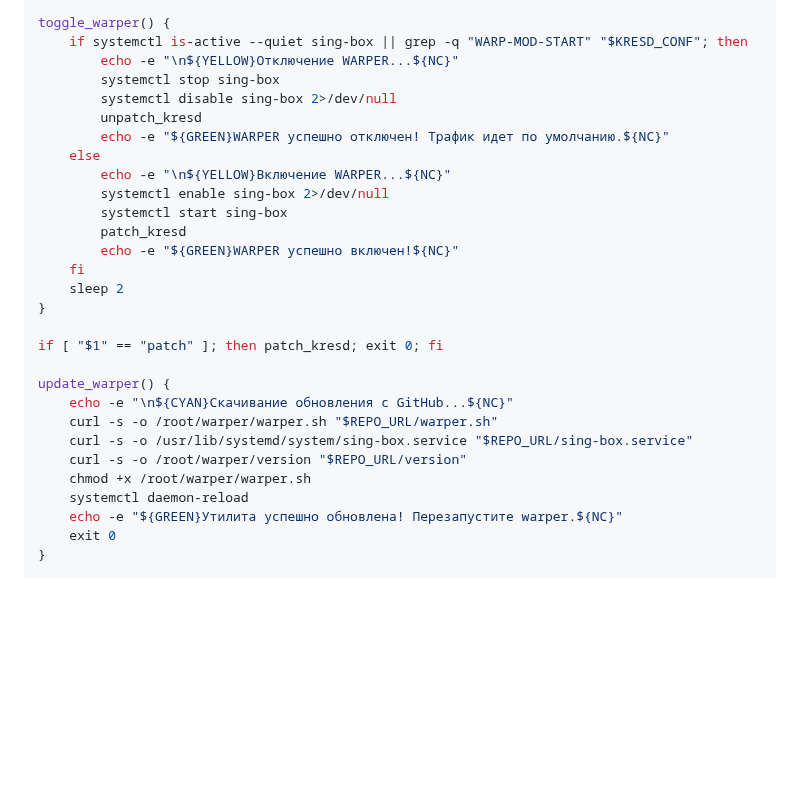
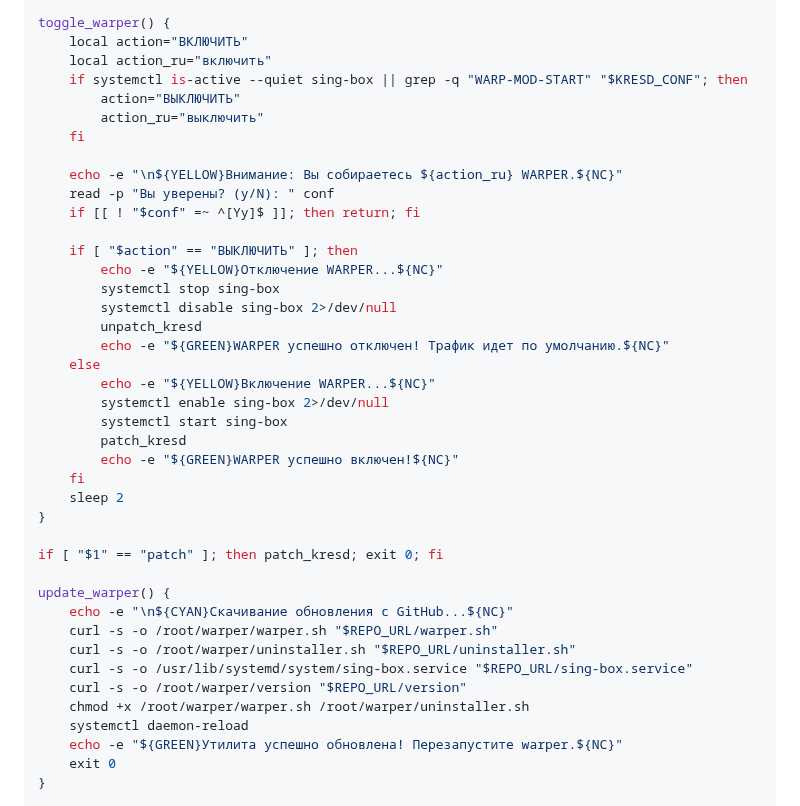
Before and after one commit to Liafanx/AZ-WARP, a Markdown page: README.md, the part around one of its changes. Rendered like a GitHub page; blank space fills up the shorter version.

```diff
--- a/README.md
+++ b/README.md
@@ -306,14 +306,25 @@ unpatch_kresd() {
 }
 
 toggle_warper() {
+    local action="ВКЛЮЧИТЬ"
+    local action_ru="включить"
     if systemctl is-active --quiet sing-box || grep -q "WARP-MOD-START" "$KRESD_CONF"; then
-        echo -e "\n${YELLOW}Отключение WARPER...${NC}"
+        action="ВЫКЛЮЧИТЬ"
+        action_ru="выключить"
+    fi
+
+    echo -e "\n${YELLOW}Внимание: Вы собираетесь ${action_ru} WARPER.${NC}"
+    read -p "Вы уверены? (y/N): " conf
+    if [[ ! "$conf" =~ ^[Yy]$ ]]; then return; fi
+
+    if [ "$action" == "ВЫКЛЮЧИТЬ" ]; then
+        echo -e "${YELLOW}Отключение WARPER...${NC}"
         systemctl stop sing-box
         systemctl disable sing-box 2>/dev/null
         unpatch_kresd
         echo -e "${GREEN}WARPER успешно отключен! Трафик идет по умолчанию.${NC}"
     else
-        echo -e "\n${YELLOW}Включение WARPER...${NC}"
+        echo -e "${YELLOW}Включение WARPER...${NC}"
         systemctl enable sing-box 2>/dev/null
         systemctl start sing-box
         patch_kresd
@@ -327,9 +338,10 @@ if [ "$1" == "patch" ]; then patch_kresd; exit 0; fi
 update_warper() {
     echo -e "\n${CYAN}Скачивание обновления с GitHub...${NC}"
     curl -s -o /root/warper/warper.sh "$REPO_URL/warper.sh"
+    curl -s -o /root/warper/uninstaller.sh "$REPO_URL/uninstaller.sh"
     curl -s -o /usr/lib/systemd/system/sing-box.service "$REPO_URL/sing-box.service"
     curl -s -o /root/warper/version "$REPO_URL/version"
-    chmod +x /root/warper/warper.sh
+    chmod +x /root/warper/warper.sh /root/warper/uninstaller.sh
     systemctl daemon-reload
     echo -e "${GREEN}Утилита успешно обновлена! Перезапустите warper.${NC}"
     exit 0
```
Also changed, not shown: other parts of README.md (+35 -17 lines).
